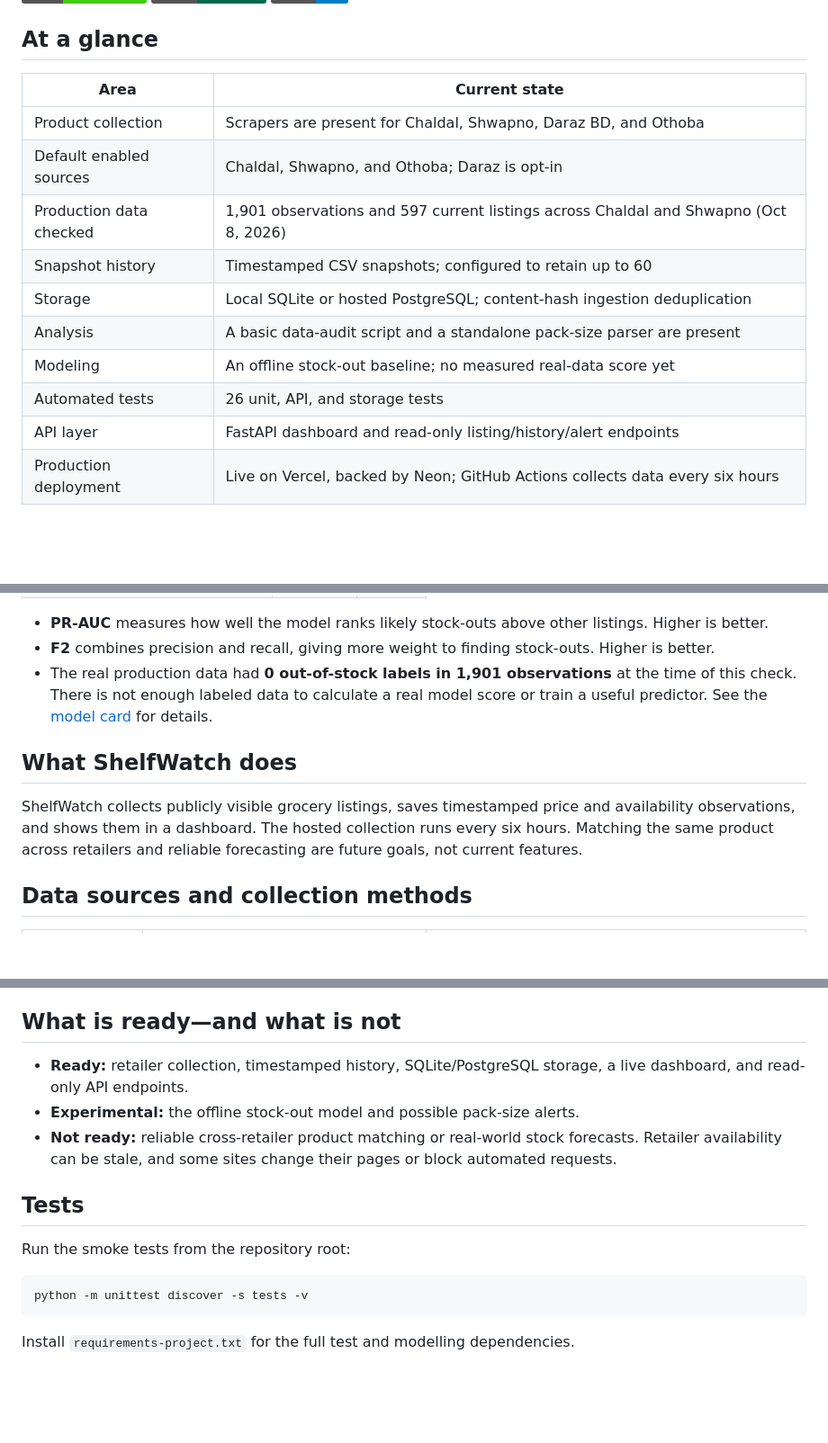
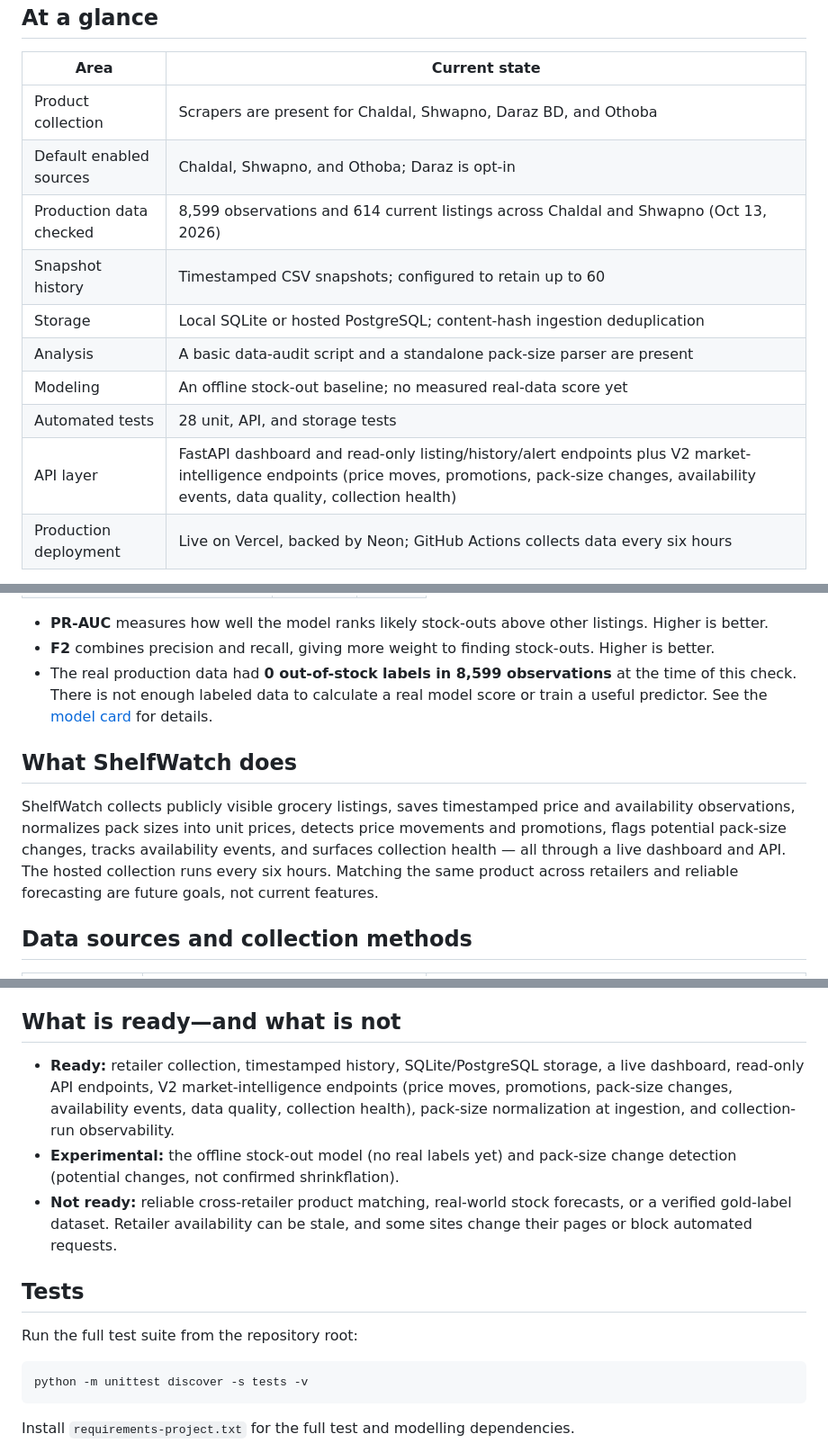
Before and after one commit to mutassimalzeem/ShelfWatch, a Markdown page: README.md, 3 parts joined by grey strips. Shown at 90% size. GitHub-like rendering; badges without logos; blank space fills up the shorter version.

````diff
--- a/README.md
+++ b/README.md
@@ -24,13 +26,13 @@ https://github.com/user-attachments/assets/9ee3f09c-4cbb-4e62-9cc6-95e5bdc132cf
 |---|---|
 | Product collection | Scrapers are present for Chaldal, Shwapno, Daraz BD, and Othoba |
 | Default enabled sources | Chaldal, Shwapno, and Othoba; Daraz is opt-in |
-| Production data checked | 1,901 observations and 597 current listings across Chaldal and Shwapno (Oct 8, 2026) |
+| Production data checked | 8,599 observations and 614 current listings across Chaldal and Shwapno (Oct 13, 2026) |
 | Snapshot history | Timestamped CSV snapshots; configured to retain up to 60 |
 | Storage | Local SQLite or hosted PostgreSQL; content-hash ingestion deduplication |
 | Analysis | A basic data-audit script and a standalone pack-size parser are present |
 | Modeling | An offline stock-out baseline; no measured real-data score yet |
-| Automated tests | 26 unit, API, and storage tests |
-| API layer | FastAPI dashboard and read-only listing/history/alert endpoints |
+| Automated tests | 28 unit, API, and storage tests |
+| API layer | FastAPI dashboard and read-only listing/history/alert endpoints plus V2 market-intelligence endpoints (price moves, promotions, pack-size changes, availability events, data quality, collection health) |
 | Production deployment | Live on Vercel, backed by Neon; GitHub Actions collects data every six hours |
 
 Production counts are a point-in-time snapshot and change after collection
@@ -80,7 +82,7 @@ show how well the model predicts real stock-outs.
   listings. Higher is better.
 - **F2** combines precision and recall, giving more weight to finding
   stock-outs. Higher is better.
-- The real production data had **0 out-of-stock labels in 1,901 observations**
+- The real production data had **0 out-of-stock labels in 8,599 observations**
   at the time of this check. There is not enough labeled data to calculate a
   real model score or train a useful predictor. See the
   [model card](docs/model_card.md) for details.
@@ -88,9 +90,12 @@ show how well the model predicts real stock-outs.
 ## What ShelfWatch does
 
 ShelfWatch collects publicly visible grocery listings, saves timestamped price
-and availability observations, and shows them in a dashboard. The hosted
-collection runs every six hours. Matching the same product across retailers
-and reliable forecasting are future goals, not current features.
+and availability observations, normalizes pack sizes into unit prices, detects
+price movements and promotions, flags potential pack-size changes, tracks
+availability events, and surfaces collection health — all through a live
+dashboard and API. The hosted collection runs every six hours. Matching the
+same product across retailers and reliable forecasting are future goals, not
+current features.
 
 ## Data sources and collection methods
 
@@ -175,15 +180,19 @@ individual scraper commands, and the optional local scheduler.
 ## What is ready—and what is not
 
 - **Ready:** retailer collection, timestamped history, SQLite/PostgreSQL
-  storage, a live dashboard, and read-only API endpoints.
-- **Experimental:** the offline stock-out model and possible pack-size alerts.
-- **Not ready:** reliable cross-retailer product matching or real-world stock
-  forecasts. Retailer availability can be stale, and some sites change their
-  pages or block automated requests.
+  storage, a live dashboard, read-only API endpoints, V2 market-intelligence
+  endpoints (price moves, promotions, pack-size changes, availability events,
+  data quality, collection health), pack-size normalization at ingestion,
+  and collection-run observability.
+- **Experimental:** the offline stock-out model (no real labels yet) and
+  pack-size change detection (potential changes, not confirmed shrinkflation).
+- **Not ready:** reliable cross-retailer product matching, real-world stock
+  forecasts, or a verified gold-label dataset. Retailer availability can be
+  stale, and some sites change their pages or block automated requests.
 
 ## Tests
 
-Run the smoke tests from the repository root:
+Run the full test suite from the repository root:
 
 ```bash
 python -m unittest discover -s tests -v
````
Also changed, not shown: other parts of README.md (+5 -3 lines), docs/CASE_STUDY.md (+56 -19 lines), docs/PROJECT_DOCUMENTATION.md (+15 -9 lines).
